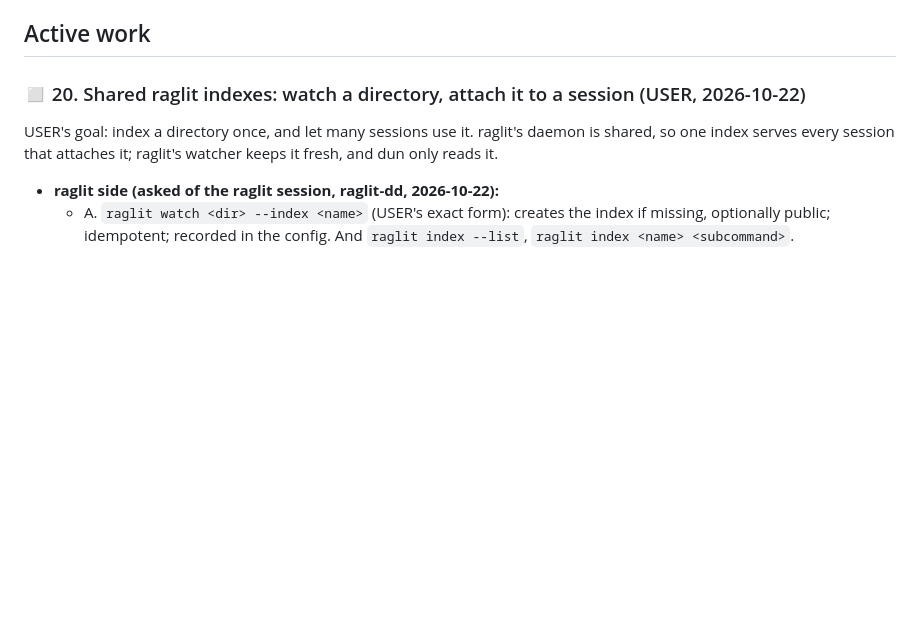
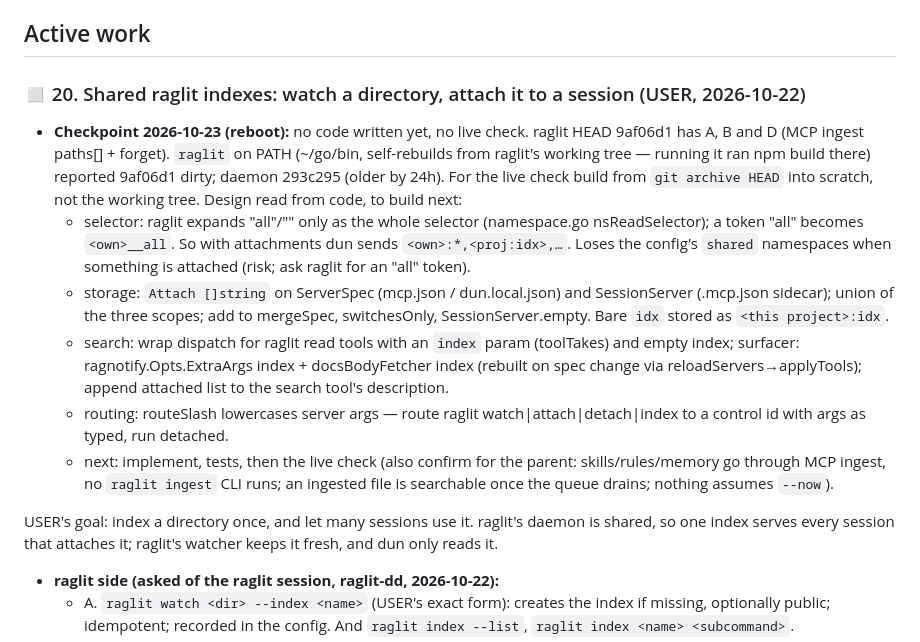
Before and after one commit to IodeSystems/dun, a Markdown page: plan/plan.md, the part around the change. Rendered like a GitHub page; blank space fills up the shorter version.

Commit message:
wip(plan): item 20 checkpoint before reboot
Co-Authored-By: Claude Opus 5.5 <noreply@anthropic.com>
Claude-Session: https://claude.ai/code/session_01MutRPnVCmwTJ6s736xRBXD

```diff
--- a/plan/plan.md
+++ b/plan/plan.md
@@ -120,6 +120,30 @@ full detail archived in `done.md`.
 ## Active work
 
 ### ◻ 20. Shared raglit indexes: watch a directory, attach it to a session (USER, 2026-10-22)
+
+- **Checkpoint 2026-10-23 (reboot):** no code written yet, no live check. raglit
+  HEAD 9af06d1 has A, B and D (MCP ingest paths[] + forget). `raglit` on PATH
+  (~/go/bin, self-rebuilds from raglit's working tree — running it ran npm
+  build there) reported 9af06d1 dirty; daemon 293c295 (older by 24h). For the
+  live check build from `git archive HEAD` into scratch, not the working tree.
+  Design read from code, to build next:
+  - selector: raglit expands "all"/"" only as the whole selector
+    (namespace.go nsReadSelector); a token "all" becomes `<own>__all`. So with
+    attachments dun sends `<own>:*,<proj:idx>,…`. Loses the config's `shared`
+    namespaces when something is attached (risk; ask raglit for an "all" token).
+  - storage: `Attach []string` on ServerSpec (mcp.json / dun.local.json) and
+    SessionServer (.mcp.json sidecar); union of the three scopes; add to
+    mergeSpec, switchesOnly, SessionServer.empty. Bare `idx` stored as
+    `<this project>:idx`.
+  - search: wrap dispatch for raglit read tools with an `index` param
+    (toolTakes) and empty index; surfacer: ragnotify.Opts.ExtraArgs index +
+    docsBodyFetcher index (rebuilt on spec change via reloadServers→applyTools);
+    append attached list to the search tool's description.
+  - routing: routeSlash lowercases server args — route raglit
+    watch|attach|detach|index to a control id with args as typed, run detached.
+  - next: implement, tests, then the live check (also confirm for the parent:
+    skills/rules/memory go through MCP ingest, no `raglit ingest` CLI runs; an
+    ingested file is searchable once the queue drains; nothing assumes `--now`).
 
 USER's goal: index a directory once, and let many sessions use it. raglit's
 daemon is shared, so one index serves every session that attaches it; raglit's
```
